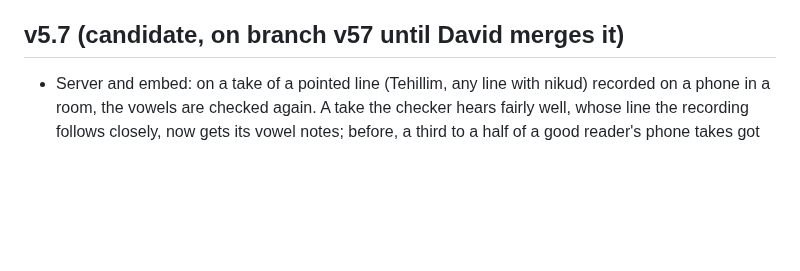
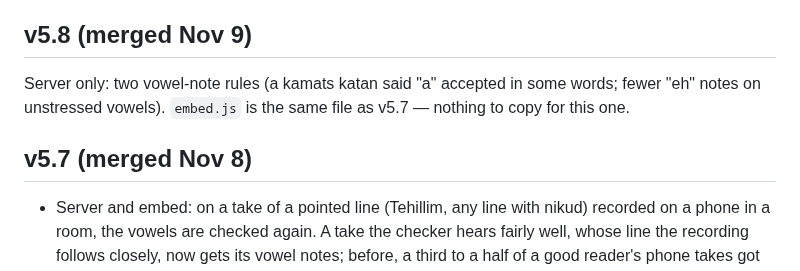
Before and after one commit to davidsitt810-ops/dikduk-space, a Markdown page: tools/SITE_HANDOFF.md, the part around the change. Rendered like a GitHub page; blank space fills up the shorter version.

```diff
--- a/tools/SITE_HANDOFF.md
+++ b/tools/SITE_HANDOFF.md
@@ -194,7 +194,12 @@ Base: `https://davidsitt-pizmonim-dikduk.hf.space`. All JSON, CORS `*`. No keys.
   site's copy of `embed.js` needs copying again** (one number in its rule); if the site loads it from jsDelivr
   `@main`, it updates by itself once v5.6 is merged.
 
-## v5.7 (candidate, on branch v57 until David merges it)
+## v5.8 (merged Nov 9)
+
+Server only: two vowel-note rules (a kamats katan said "a" accepted in some words; fewer "eh" notes on unstressed
+vowels). `embed.js` is the same file as v5.7 — nothing to copy for this one.
+
+## v5.7 (merged Nov 8)
 - Server and embed: on a take of a pointed line (Tehillim, any line with nikud) recorded on a phone in a room, the
   vowels are checked again. A take the checker hears fairly well, whose line the recording follows closely, now gets
   its vowel notes; before, a third to a half of a good reader's phone takes got none. Pizmonim (no nikud): as before.
```
Also changed, not shown: README.md (+8 -0 lines), tools/LAB_NOTES.md (+42 -0 lines).
